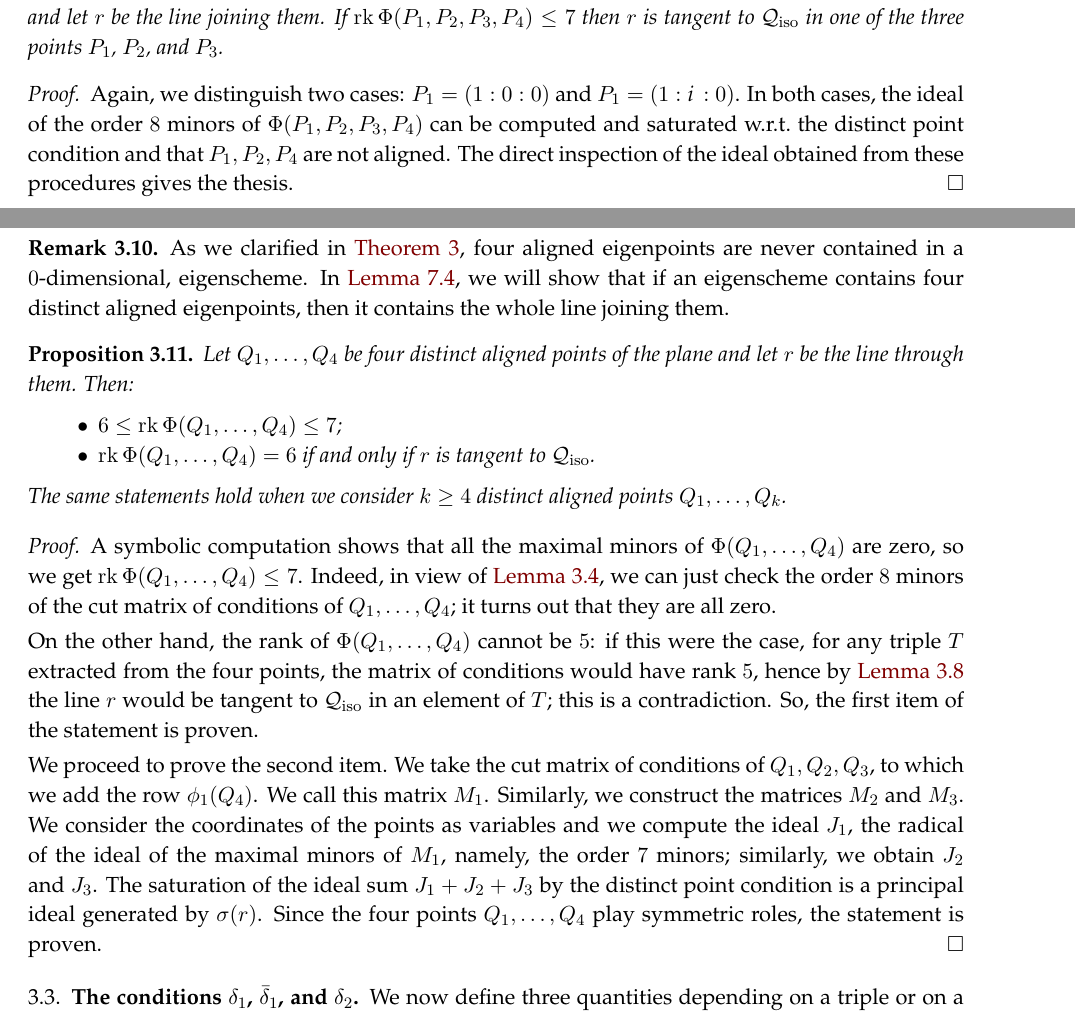
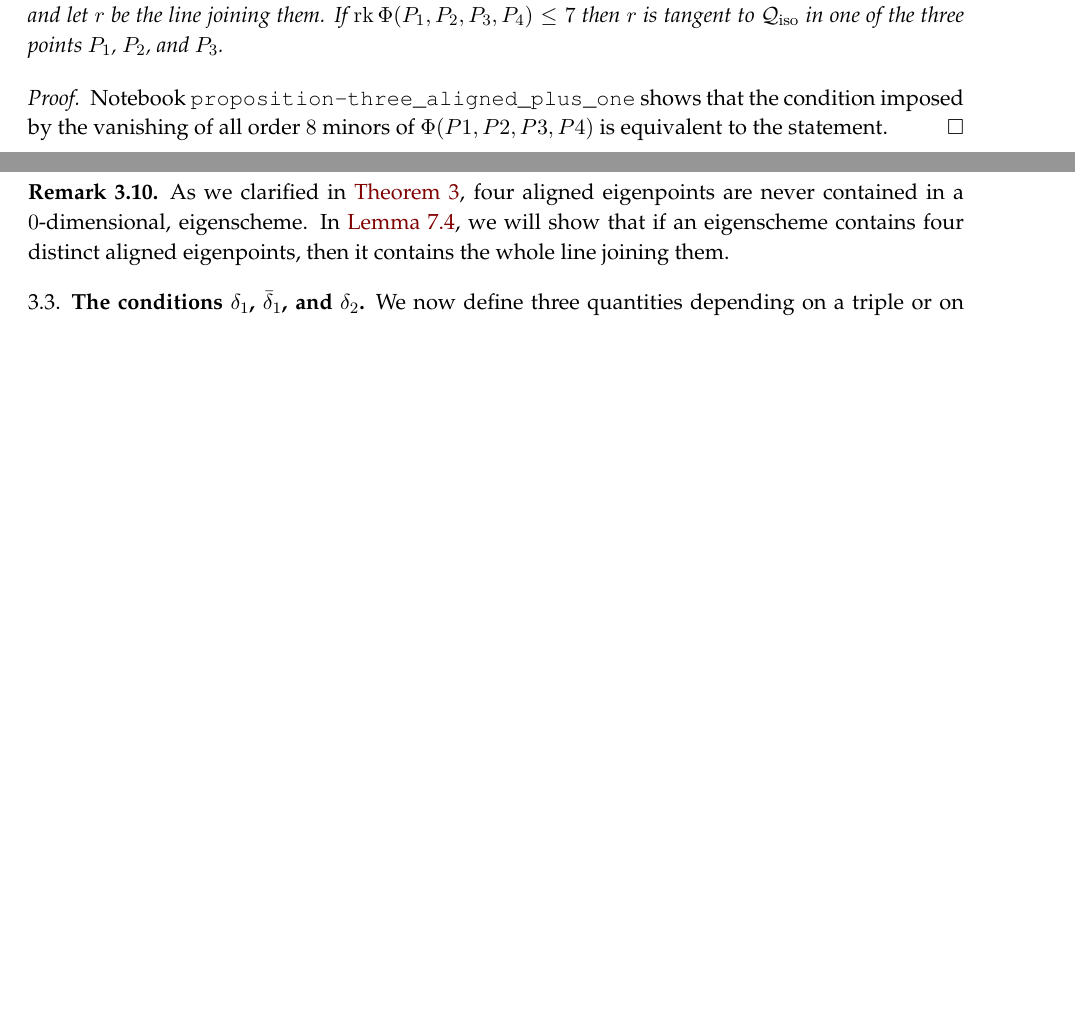
Before and after one commit to MatteoGallet/AlignedEigenpoints, a LaTeX paper (i_magnifici_3.tex): two parts of pages 9 and 10 of 38 before the commit and two parts of pages 9 and 10 of 37 after it, joined at a grey line, cut so that both start at the same text, the shorter picture padded with empty space. Compiled offline with pdfLaTeX.

Commit message:
Updates from Overleaf

```diff
--- a/i_magnifici_3.tex
+++ b/i_magnifici_3.tex
@@ -749,18 +751,13 @@ Notebook \texttt{proposition-three\_distinct\_ranks} gives that $\Phi(P_1, P_2,
 \end{proof}
 
 \begin{prop}
-\label{prop:condition3+1}
+\label{prop:three_aligned_plus_one}
 Let $P_1, P_2, P_3, P_4$ be four distinct points of the plane such that
 $P_1, P_2, P_3$ are aligned and let $r$ be the line joining them.
 If $\rk \,\Phi(P_1, P_2, P_3, P_4) \leq 7$ then $r$ is tangent to~$\iso$ in one of the three points~$P_1$,  $P_2$, and~$P_3$.
 \end{prop}
 \begin{proof}
-Again, we distinguish two cases: $P_1 = (1: 0: 0)$ and
-$P_1 = (1: \iii: 0)$. In both cases, the ideal of the order~$8$
-minors of $\Phi(P_1, P_2, P_3, P_4)$ can be computed and saturated
-w.r.t.\ the distinct point condition and that
-$P_1, P_2, P_4$ are not aligned.
-The direct inspection of the ideal obtained from these procedures gives the thesis.
+Notebook \texttt{proposition-three\_aligned\_plus\_one} shows that the condition imposed by the vanishing of all order $8$ minors of $\Phi(P1, P2, P3, P4)$ is equivalent to the statement.
 \end{proof}
 
 \begin{rmk}
@@ -768,38 +765,38 @@ As we clarified in \Cref{thm:general_no_d_collinear}, four aligned eigenpoints a
 In \Cref{4ptiSuRetta2}, we will show that if an eigenscheme contains four distinct aligned eigenpoints, then it contains the whole line joining them.
 \end{rmk}
 
-\begin{prop}
-\label{proposition:four_aligned}
-Let $Q_1, \dotsc, Q_4$ be four distinct aligned points of the plane and
-let $r$ be the line through them. Then:
-%
-\begin{itemize}
-  \item $6 \leq \rk \,\Phi(Q_1, \dotsc, Q_4) \leq 7$;
-  \item $\rk \,\Phi(Q_1, \dotsc, Q_4) = 6$ if and only if $r$ is tangent to~$\iso$.
-\end{itemize}
-%
-The same statements hold when we consider $k \geq 4$ distinct aligned points $Q_1, \dotsc, Q_k$.
-\end{prop}
-\begin{proof}
-A symbolic computation shows that all the maximal minors of~$\Phi(Q_1, \dotsc, Q_4)$ are zero, so we get
-$\rk \, \Phi(Q_1, \dotsc, Q_4) \leq 7$.
-Indeed, in view of \Cref{lemma:minors}, we can just check the order~$8$ minors of the cut matrix of conditions of $Q_1, \dotsc, Q_4$;
-it turns out that they are all zero.
-
-On the other hand, the rank of $\Phi(Q_1, \dotsc, Q_4)$ cannot be $5$:
-if this were the case, for any triple~$T$ extracted from the four points, the matrix of conditions would have rank~$5$, hence by \Cref{proposition:three_distinct_ranks} the line~$r$ would be tangent to~$\iso$ in an element of~$T$; this is a contradiction.
-So, the first item of the statement is proven.
-
-We proceed to prove the second item.
-We take the cut matrix of conditions of~$Q_1, Q_2, Q_3$, to which we add the row~$\phi_1(Q_4)$.
-We call this matrix~$M_1$.
-Similarly, we construct the matrices $M_2$ and~$M_3$.
-We consider the coordinates of the points as variables and we compute the ideal~$J_1$,
-the radical of the ideal of the maximal minors of~$M_1$, namely, the order~$7$ minors;
-similarly, we obtain $J_2$ and~$J_3$.
-The saturation of the ideal sum $J_1 + J_2 + J_3$ by the distinct point condition is a principal ideal generated by~$\sigma(r)$.
-Since the four points $Q_1, \dotsc, Q_4$ play symmetric roles, the statement is proven.
-\end{proof}
+% \begin{prop}
+% \label{proposition:four_aligned}
+% Let $Q_1, \dotsc, Q_4$ be four distinct aligned points of the plane and
+% let $r$ be the line through them. Then:
+% %
+% \begin{itemize}
+%   \item $6 \leq \rk \,\Phi(Q_1, \dotsc, Q_4) \leq 7$;
+%   \item $\rk \,\Phi(Q_1, \dotsc, Q_4) = 6$ if and only if $r$ is tangent to~$\iso$.
+% \end{itemize}
+% %
+% The same statements hold when we consider $k \geq 4$ distinct aligned points $Q_1, \dotsc, Q_k$.
+% \end{prop}
+% \begin{proof}
+% A symbolic computation shows that all the maximal minors of~$\Phi(Q_1, \dotsc, Q_4)$ are zero, so we get
+% $\rk \, \Phi(Q_1, \dotsc, Q_4) \leq 7$.
+% Indeed, in view of \Cref{lemma:minors}, we can just check the order~$8$ minors of the cut matrix of conditions of $Q_1, \dotsc, Q_4$;
+% it turns out that they are all zero.
+
+% On the other hand, the rank of $\Phi(Q_1, \dotsc, Q_4)$ cannot be $5$:
+% if this were the case, for any triple~$T$ extracted from the four points, the matrix of conditions would have rank~$5$, hence by \Cref{proposition:three_distinct_ranks} the line~$r$ would be tangent to~$\iso$ in an element of~$T$; this is a contradiction.
+% So, the first item of the statement is proven.
+
+% We proceed to prove the second item.
+% We take the cut matrix of conditions of~$Q_1, Q_2, Q_3$, to which we add the row~$\phi_1(Q_4)$.
+% We call this matrix~$M_1$.
+% Similarly, we construct the matrices $M_2$ and~$M_3$.
+% We consider the coordinates of the points as variables and we compute the ideal~$J_1$,
+% the radical of the ideal of the maximal minors of~$M_1$, namely, the order~$7$ minors;
+% similarly, we obtain $J_2$ and~$J_3$.
+% The saturation of the ideal sum $J_1 + J_2 + J_3$ by the distinct point condition is a principal ideal generated by~$\sigma(r)$.
+% Since the four points $Q_1, \dotsc, Q_4$ play symmetric roles, the statement is proven.
+% \end{proof}
 
 \subsection{The conditions \texorpdfstring{$\delta_1$}{delta1}, \texorpdfstring{$\bar{\delta}_1$}{deltabar1}, and \texorpdfstring{$\delta_2$}{delta2}}
 
```
Also changed, not shown: i_magnifici_3.tex (5 more changed lines).
